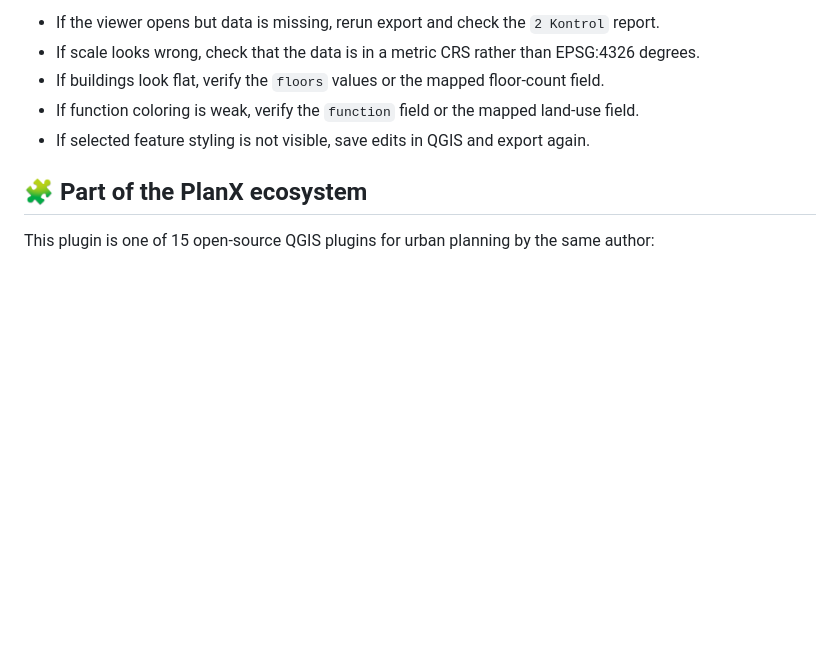
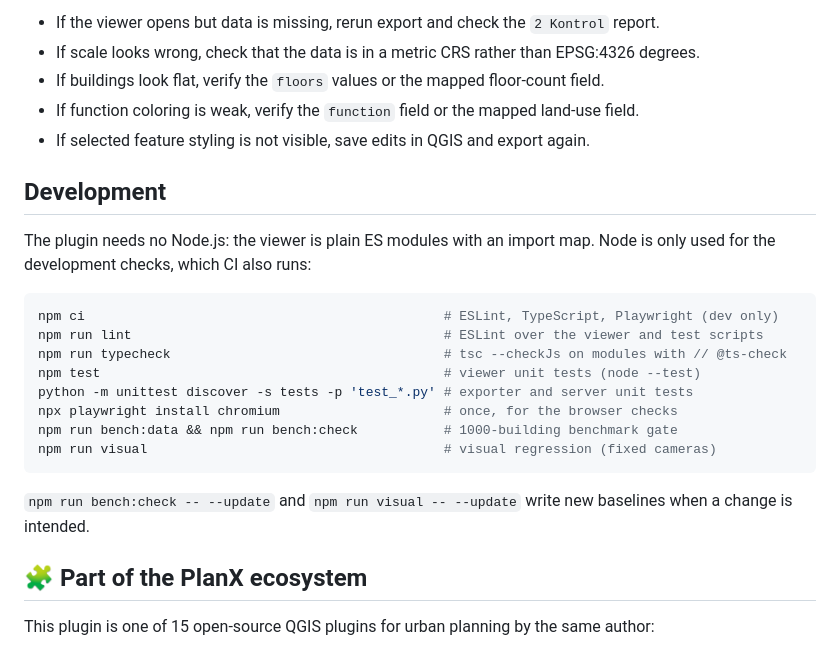
Before and after one commit to YusufEminoglu/planx_3d_city, a Markdown page: README.md, the part around the change. Rendered like a GitHub page; blank space fills up the shorter version.

Commit message:
Docs: phase 6 first round and developer checks

````diff
--- a/README.md
+++ b/README.md
@@ -214,6 +214,25 @@ These overlays are for plan review and classroom discussion, not engineering-gra
 - If function coloring is weak, verify the `function` field or the mapped land-use field.
 - If selected feature styling is not visible, save edits in QGIS and export again.
 
+## Development
+
+The plugin needs no Node.js: the viewer is plain ES modules with an import
+map. Node is only used for the development checks, which CI also runs:
+
+```bash
+npm ci                                              # ESLint, TypeScript, Playwright (dev only)
+npm run lint                                        # ESLint over the viewer and test scripts
+npm run typecheck                                   # tsc --checkJs on modules with // @ts-check
+npm test                                            # viewer unit tests (node --test)
+python -m unittest discover -s tests -p 'test_*.py' # exporter and server unit tests
+npx playwright install chromium                     # once, for the browser checks
+npm run bench:data && npm run bench:check           # 1000-building benchmark gate
+npm run visual                                      # visual regression (fixed cameras)
+```
+
+`npm run bench:check -- --update` and `npm run visual -- --update` write new
+baselines when a change is intended.
+
 ## 🧩 Part of the PlanX ecosystem
 
 This plugin is one of 15 open-source QGIS plugins for urban planning by the same author:
````
Also changed, not shown: CHANGELOG.md (+1 -0 lines), docs/ROADMAP.md (+22 -0 lines).
